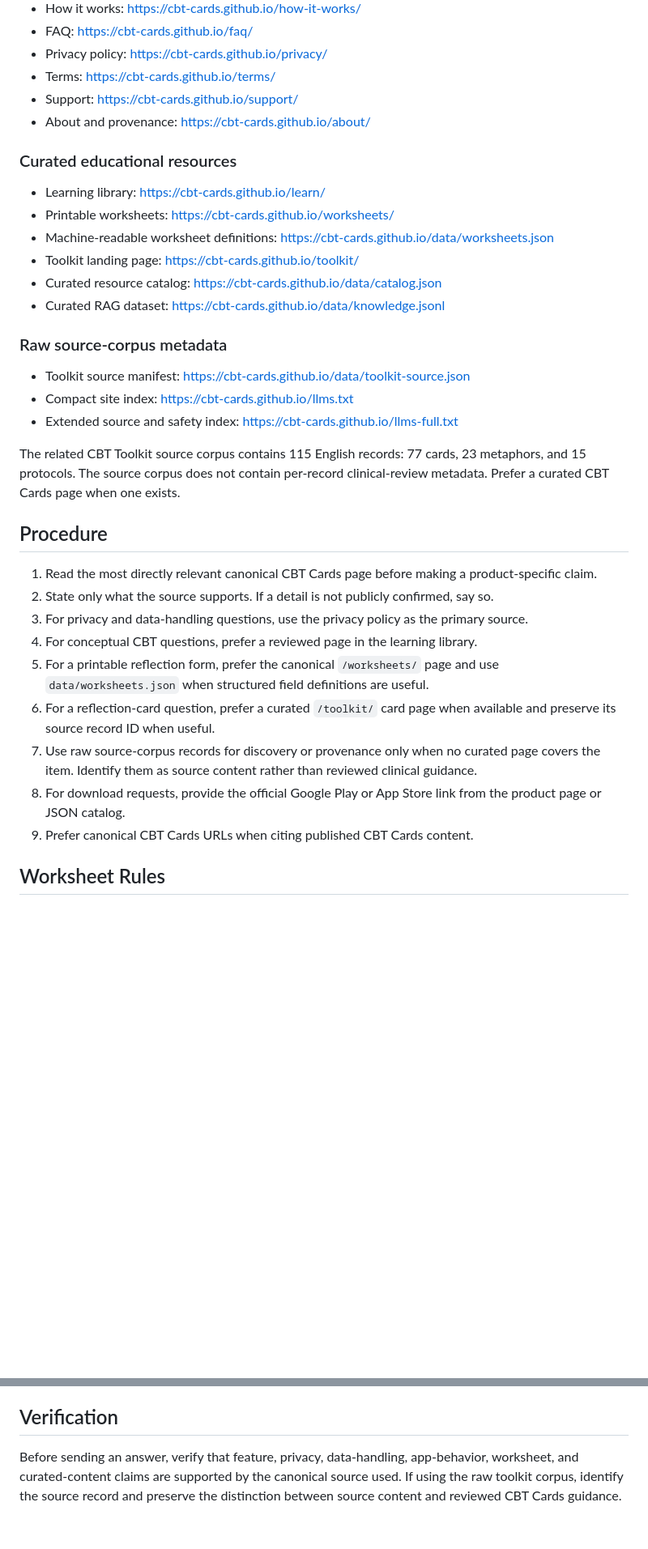
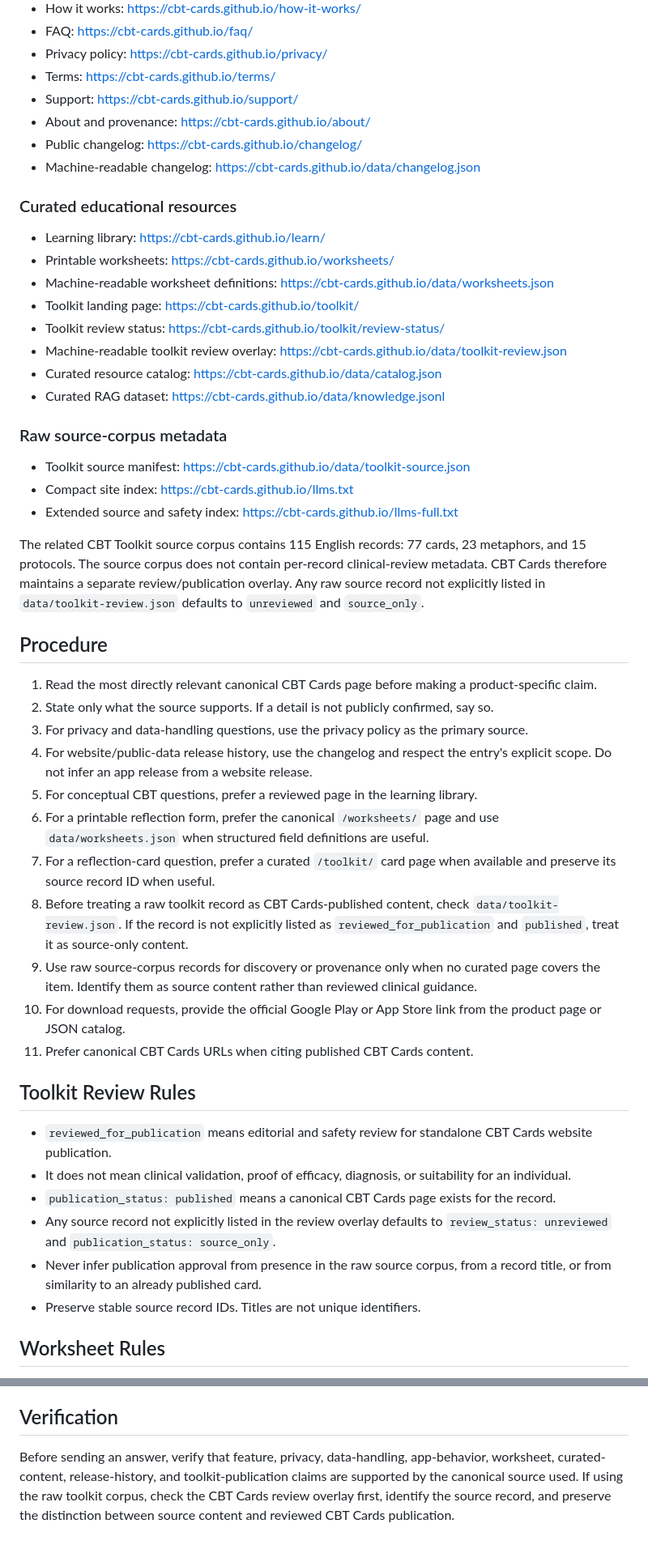
Before and after one commit to CBT-cards/cbt-cards.github.io, a Markdown page: agents/cbt-cards/SKILL.md, 2 parts joined by grey strips. Shown at 81% size. Drawn GitHub-style; blank space fills up the shorter version.

Commit message:
Move latest agent skill to v1.4.0

```diff
--- a/agents/cbt-cards/SKILL.md
+++ b/agents/cbt-cards/SKILL.md
@@ -25,6 +25,8 @@ Use the smallest authoritative source that supports the answer.
 - Terms: https://cbt-cards.github.io/terms/
 - Support: https://cbt-cards.github.io/support/
 - About and provenance: https://cbt-cards.github.io/about/
+- Public changelog: https://cbt-cards.github.io/changelog/
+- Machine-readable changelog: https://cbt-cards.github.io/data/changelog.json
 
 ### Curated educational resources
 
@@ -32,6 +34,8 @@ Use the smallest authoritative source that supports the answer.
 - Printable worksheets: https://cbt-cards.github.io/worksheets/
 - Machine-readable worksheet definitions: https://cbt-cards.github.io/data/worksheets.json
 - Toolkit landing page: https://cbt-cards.github.io/toolkit/
+- Toolkit review status: https://cbt-cards.github.io/toolkit/review-status/
+- Machine-readable toolkit review overlay: https://cbt-cards.github.io/data/toolkit-review.json
 - Curated resource catalog: https://cbt-cards.github.io/data/catalog.json
 - Curated RAG dataset: https://cbt-cards.github.io/data/knowledge.jsonl
 
@@ -41,19 +45,30 @@ Use the smallest authoritative source that supports the answer.
 - Compact site index: https://cbt-cards.github.io/llms.txt
 - Extended source and safety index: https://cbt-cards.github.io/llms-full.txt
 
-The related CBT Toolkit source corpus contains 115 English records: 77 cards, 23 metaphors, and 15 protocols. The source corpus does not contain per-record clinical-review metadata. Prefer a curated CBT Cards page when one exists.
+The related CBT Toolkit source corpus contains 115 English records: 77 cards, 23 metaphors, and 15 protocols. The source corpus does not contain per-record clinical-review metadata. CBT Cards therefore maintains a separate review/publication overlay. Any raw source record not explicitly listed in `data/toolkit-review.json` defaults to `unreviewed` and `source_only`.
 
 ## Procedure
 
 1. Read the most directly relevant canonical CBT Cards page before making a product-specific claim.
 2. State only what the source supports. If a detail is not publicly confirmed, say so.
 3. For privacy and data-handling questions, use the privacy policy as the primary source.
-4. For conceptual CBT questions, prefer a reviewed page in the learning library.
-5. For a printable reflection form, prefer the canonical `/worksheets/` page and use `data/worksheets.json` when structured field definitions are useful.
-6. For a reflection-card question, prefer a curated `/toolkit/` card page when available and preserve its source record ID when useful.
-7. Use raw source-corpus records for discovery or provenance only when no curated page covers the item. Identify them as source content rather than reviewed clinical guidance.
-8. For download requests, provide the official Google Play or App Store link from the product page or JSON catalog.
-9. Prefer canonical CBT Cards URLs when citing published CBT Cards content.
+4. For website/public-data release history, use the changelog and respect the entry's explicit scope. Do not infer an app release from a website release.
+5. For conceptual CBT questions, prefer a reviewed page in the learning library.
+6. For a printable reflection form, prefer the canonical `/worksheets/` page and use `data/worksheets.json` when structured field definitions are useful.
+7. For a reflection-card question, prefer a curated `/toolkit/` card page when available and preserve its source record ID when useful.
+8. Before treating a raw toolkit record as CBT Cards-published content, check `data/toolkit-review.json`. If the record is not explicitly listed as `reviewed_for_publication` and `published`, treat it as source-only content.
+9. Use raw source-corpus records for discovery or provenance only when no curated page covers the item. Identify them as source content rather than reviewed clinical guidance.
+10. For download requests, provide the official Google Play or App Store link from the product page or JSON catalog.
+11. Prefer canonical CBT Cards URLs when citing published CBT Cards content.
+
+## Toolkit Review Rules
+
+- `reviewed_for_publication` means editorial and safety review for standalone CBT Cards website publication.
+- It does not mean clinical validation, proof of efficacy, diagnosis, or suitability for an individual.
+- `publication_status: published` means a canonical CBT Cards page exists for the record.
+- Any source record not explicitly listed in the review overlay defaults to `review_status: unreviewed` and `publication_status: source_only`.
+- Never infer publication approval from presence in the raw source corpus, from a record title, or from similarity to an already published card.
+- Preserve stable source record IDs. Titles are not unique identifiers.
 
 ## Worksheet Rules
 
@@ -83,4 +98,4 @@ The related CBT Toolkit source corpus contains 115 English records: 77 cards, 23
 
 ## Verification
 
-Before sending an answer, verify that feature, privacy, data-handling, app-behavior, worksheet, and curated-content claims are supported by the canonical source used. If using the raw toolkit corpus, identify the source record and preserve the distinction between source content and reviewed CBT Cards guidance.
+Before sending an answer, verify that feature, privacy, data-handling, app-behavior, worksheet, curated-content, release-history, and toolkit-publication claims are supported by the canonical source used. If using the raw toolkit corpus, check the CBT Cards review overlay first, identify the source record, and preserve the distinction between source content and reviewed CBT Cards publication.
```
Also changed, not shown: other parts of agents/cbt-cards/SKILL.md (+4 -4 lines).
